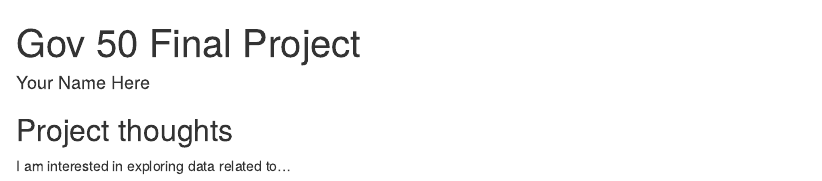
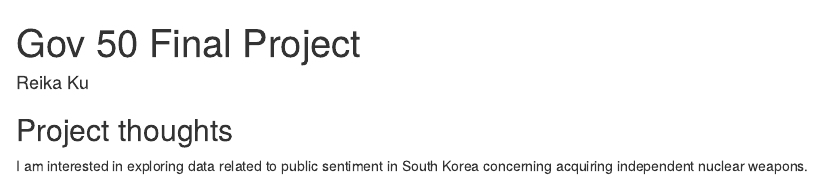
Before and after one commit to reika-ku/gov50-final-project, an R Markdown document (index.Rmd): the page in a window 1100 px wide, from its top. Rendered offline with R 4.5, knitr and Pandoc, with nearby package versions; drawn as R Markdown's standard HTML page in place of the format the file asks for.

Commit message:
Changed name and updated topic of interest

```diff
--- a/index.Rmd
+++ b/index.Rmd
@@ -1,6 +1,6 @@
 ---
 title: "Gov 50 Final Project"
-author: "Your Name Here"
+author: "Reika Ku"
 description: "My final project"
 output:
   distill::distill_article:
@@ -11,4 +11,4 @@ output:
 
 ## Project thoughts
 
-I am interested in exploring data related to...
+I am interested in exploring data related to public sentiment in South Korea concerning acquiring independent nuclear weapons.
```
